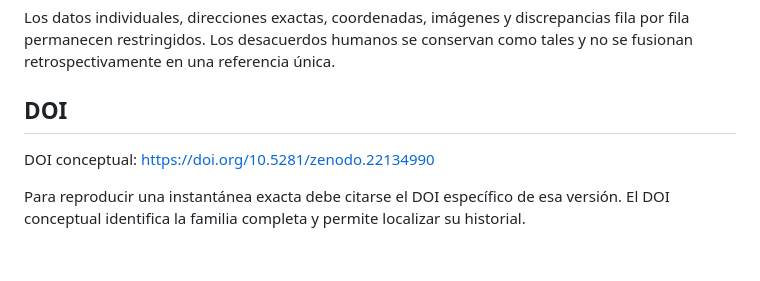
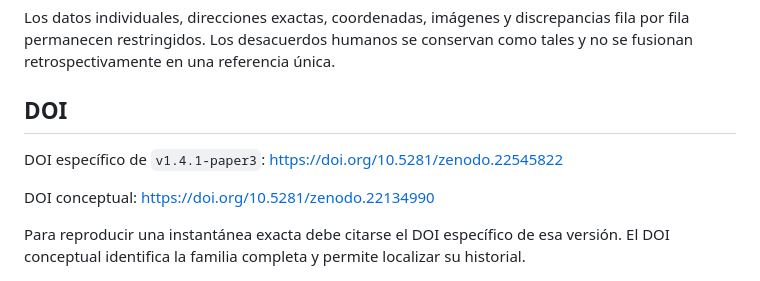
Before and after one commit to alexisfilosofia/ens2-mariano-acosta-archivo-datos, a Markdown page: paper3_metodos/README.md, the part around the change. Drawn GitHub-style; blank space fills up the shorter version.

Commit message:
Add v1.4.1 DOI to Paper 3 README

```diff
--- a/paper3_metodos/README.md
+++ b/paper3_metodos/README.md
@@ -125,6 +125,8 @@ Los datos individuales, direcciones exactas, coordenadas, imágenes y discrepanc
 
 ## DOI
 
+DOI específico de `v1.4.1-paper3`: https://doi.org/10.5281/zenodo.22545822
+
 DOI conceptual: https://doi.org/10.5281/zenodo.22134990
 
 Para reproducir una instantánea exacta debe citarse el DOI específico de esa versión. El DOI conceptual identifica la familia completa y permite localizar su historial.
```
